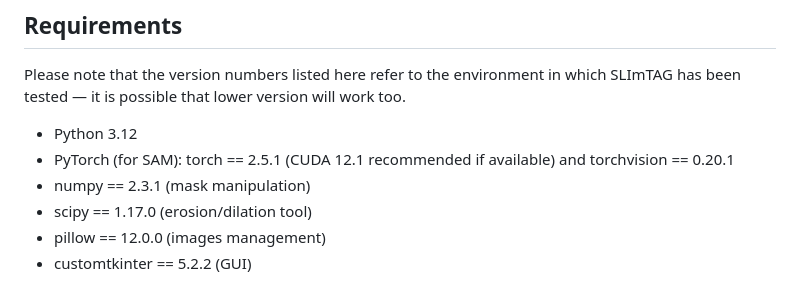
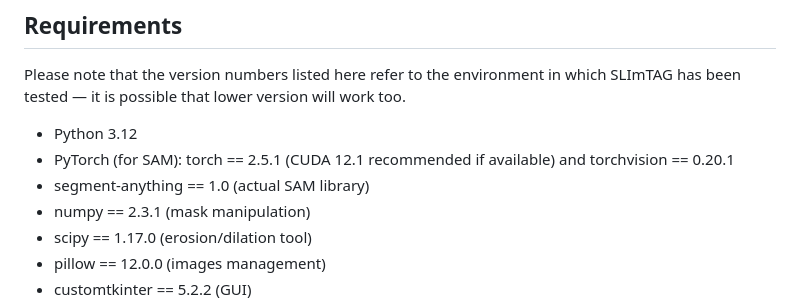
Before and after one commit to GDelCorso/SLImTAG, a Markdown page: README.md, the part around the change. GitHub-like rendering.

Commit message:
Add segment-anything requirement that got removed in README cleanup

```diff
--- a/README.md
+++ b/README.md
@@ -26,6 +26,7 @@ Please note that the version numbers listed here refer to the environment in whi
 
 - Python 3.12
 - PyTorch (for SAM): torch == 2.5.1 (CUDA 12.1 recommended if available) and torchvision == 0.20.1
+- segment-anything == 1.0 (actual SAM library)
 - numpy == 2.3.1 (mask manipulation)
 - scipy == 1.17.0 (erosion/dilation tool)
 - pillow == 12.0.0 (images management)
```
